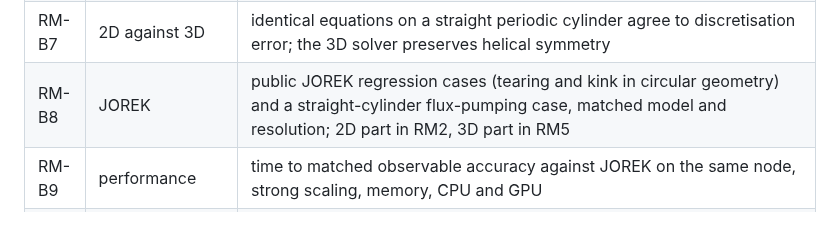
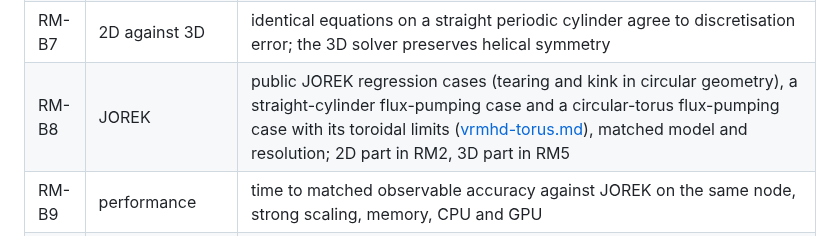
Before and after one commit to itpplasma/kin6d, a Markdown page: docs/nonlinear-resistive-mhd.md, the part around the change. Rendered like a GitHub page.

```diff
--- a/docs/nonlinear-resistive-mhd.md
+++ b/docs/nonlinear-resistive-mhd.md
@@ -302,7 +302,7 @@ RM-B2 and RM-B5. They are independent references, not completed solver gates.
 | RM-B5 | nonlinear islands | Rutherford growth dW/dt = 1.22 (eta/mu0) Delta'(W) (Rutherford, Phys. Fluids 16 1903, 1973; coefficient from White et al., Phys. Fluids 20 800, 1977); saturated width (Escande and Ottaviani, Phys. Lett. A 323 278, 2004; Militello and Porcelli, Phys. Plasmas 11 L13, 2004); plasmoid onset of a Sweet-Parker sheet above S ~ 1e4 and the S-independent reconnection rate ~ 0.01 beyond it (Loureiro, Schekochihin and Cowley, Phys. Plasmas 14 100703, 2007; Bhattacharjee, Huang, Yang and Rogers, Phys. Plasmas 16 112102, 2009), which also fixes the resolution needed in crashes |
 | RM-B6 | ledgers | energy and mass; helicity in the ideal limit |
 | RM-B7 | 2D against 3D | identical equations on a straight periodic cylinder agree to discretisation error; the 3D solver preserves helical symmetry |
-| RM-B8 | JOREK | public JOREK regression cases (tearing and kink in circular geometry) and a straight-cylinder flux-pumping case, matched model and resolution; 2D part in RM2, 3D part in RM5 |
+| RM-B8 | JOREK | public JOREK regression cases (tearing and kink in circular geometry), a straight-cylinder flux-pumping case and a circular-torus flux-pumping case with its toroidal limits ([vrmhd-torus.md](vrmhd-torus.md)), matched model and resolution; 2D part in RM2, 3D part in RM5 |
 | RM-B9 | performance | time to matched observable accuracy against JOREK on the same node, strong scaling, memory, CPU and GPU |
 | RM-B10 | slow manifold | quasi-stationary sequence of driven stationary states against full BDF2 evolution on the straight periodic cylinder: q profile and island width to the stated tolerance, defect estimate bounds the observed difference, switch to time evolution at mode onset |
 
```
Also changed, not shown: docs/vrmhd-torus.md (added, +272 -0 lines).
